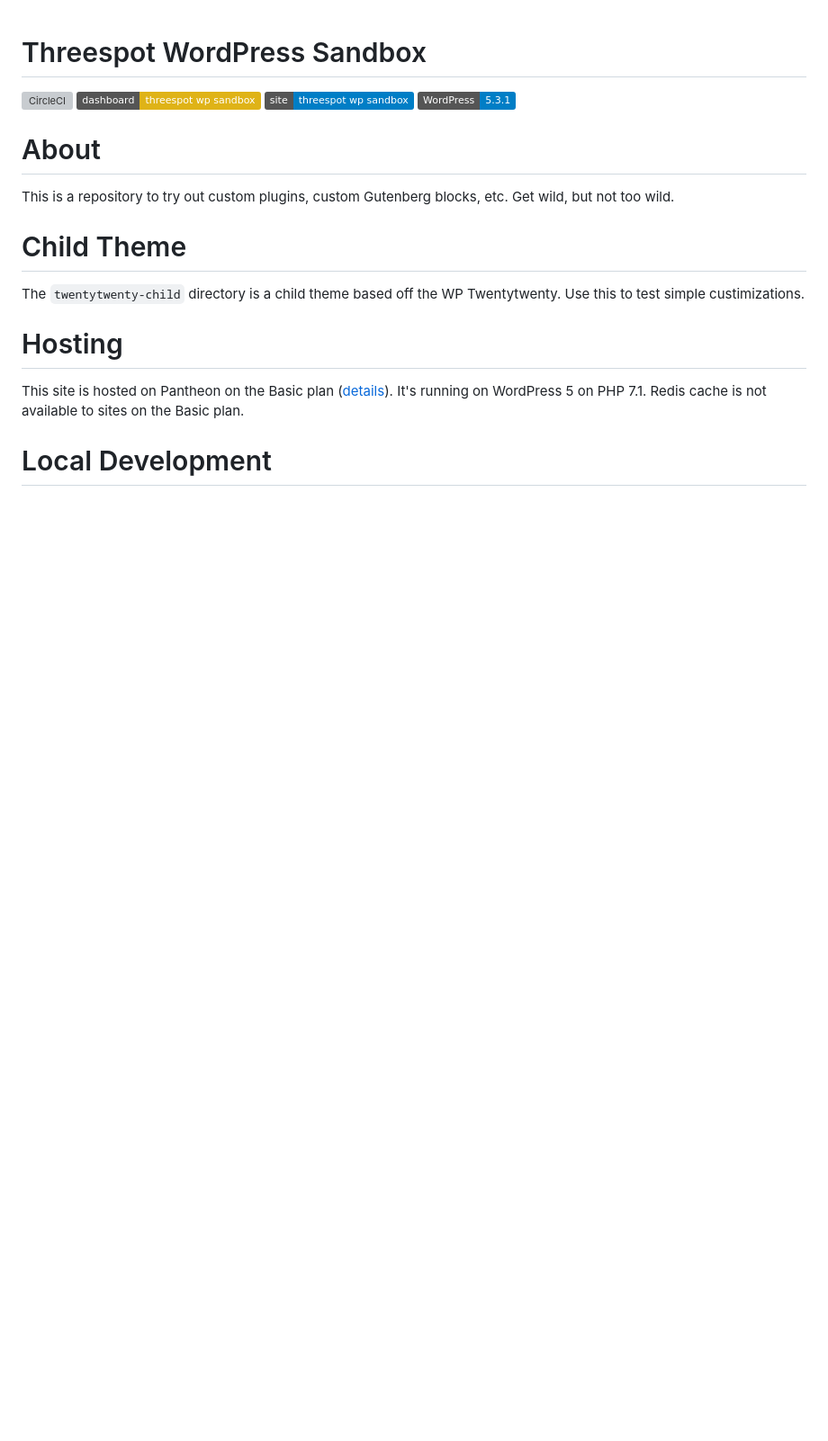
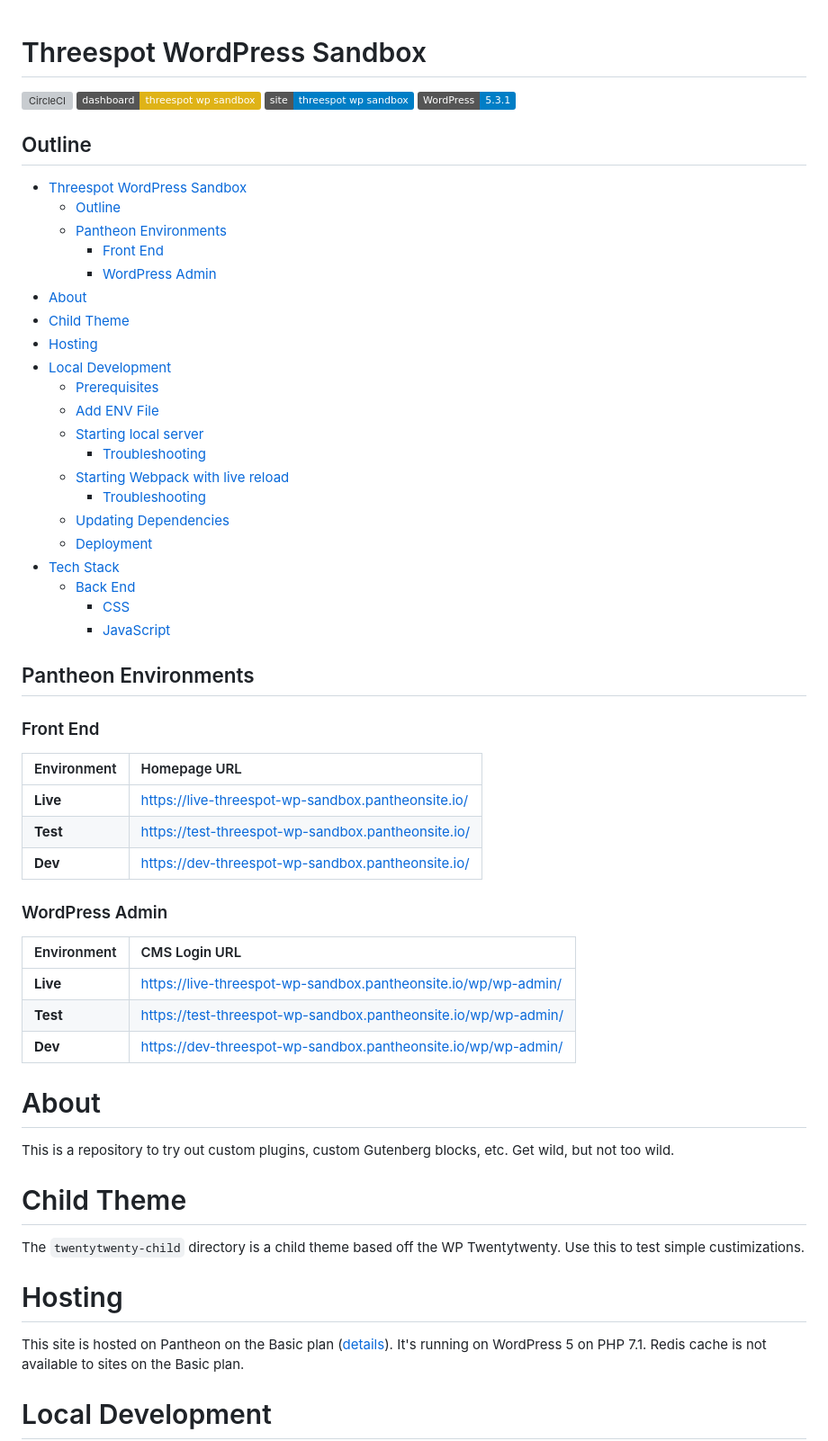
Before and after one commit to Threespot/threespot-wp-sandbox, a Markdown page: README.md, the part around the change printed below. Shown: that part at 90% size. GitHub-like rendering; badges without logos; blank space fills up the shorter version; grey boxes are pictures that could not be loaded.

Commit message:
chore: standardize readme, add admin urls

```diff
--- a/README.md
+++ b/README.md
@@ -4,6 +4,48 @@
 [![Dashboard threespot-wp-sandbox](https://img.shields.io/badge/dashboard-threespot_wp_sandbox-yellow.svg)](https://dashboard.pantheon.io/sites/08dda8d9-dc1e-4281-8dfa-8091d868d503#dev/code)
 [![Dev Site threespot-wp-sandbox](https://img.shields.io/badge/site-threespot_wp_sandbox-blue.svg)](http://dev-threespot-wp-sandbox.pantheonsite.io/)
 [![WordPress Core](https://img.shields.io/badge/WordPress-5.3.1-blue.svg)](https://wordpress.org/download/)
+
+## Outline
+
+- [Threespot WordPress Sandbox](#threespot-wordpress-sandbox)
+  - [Outline](#outline)
+  - [Pantheon Environments](#pantheon-environments)
+    - [Front End](#front-end)
+    - [WordPress Admin](#wordpress-admin)
+- [About](#about)
+- [Child Theme](#child-theme)
+- [Hosting](#hosting)
+- [Local Development](#local-development)
+    - [Prerequisites](#prerequisites)
+    - [Add ENV File](#add-env-file)
+    - [Starting local server](#starting-local-server)
+      - [Troubleshooting](#troubleshooting)
+    - [Starting Webpack with live reload](#starting-webpack-with-live-reload)
+      - [Troubleshooting](#troubleshooting-1)
+  - [Updating Dependencies](#updating-dependencies)
+  - [Deployment](#deployment)
+- [Tech Stack](#tech-stack)
+    - [Back End](#back-end)
+      - [CSS](#css)
+      - [JavaScript](#javascript)
+
+## Pantheon Environments
+
+### Front End
+
+| Environment | Homepage URL |
+|:-|:-|
+| **Live** | https://live-threespot-wp-sandbox.pantheonsite.io/ |
+| **Test** | https://test-threespot-wp-sandbox.pantheonsite.io/ |
+| **Dev** | https://dev-threespot-wp-sandbox.pantheonsite.io/ |
+
+### WordPress Admin
+
+| Environment | CMS Login URL |
+|:-|:-|
+| **Live** | https://live-threespot-wp-sandbox.pantheonsite.io/wp/wp-admin/ |
+| **Test** | https://test-threespot-wp-sandbox.pantheonsite.io/wp/wp-admin/ |
+| **Dev** | https://dev-threespot-wp-sandbox.pantheonsite.io/wp/wp-admin/ |
 
 # About
 
```
Also changed, not shown: other parts of README.md (+4 -6 lines).
